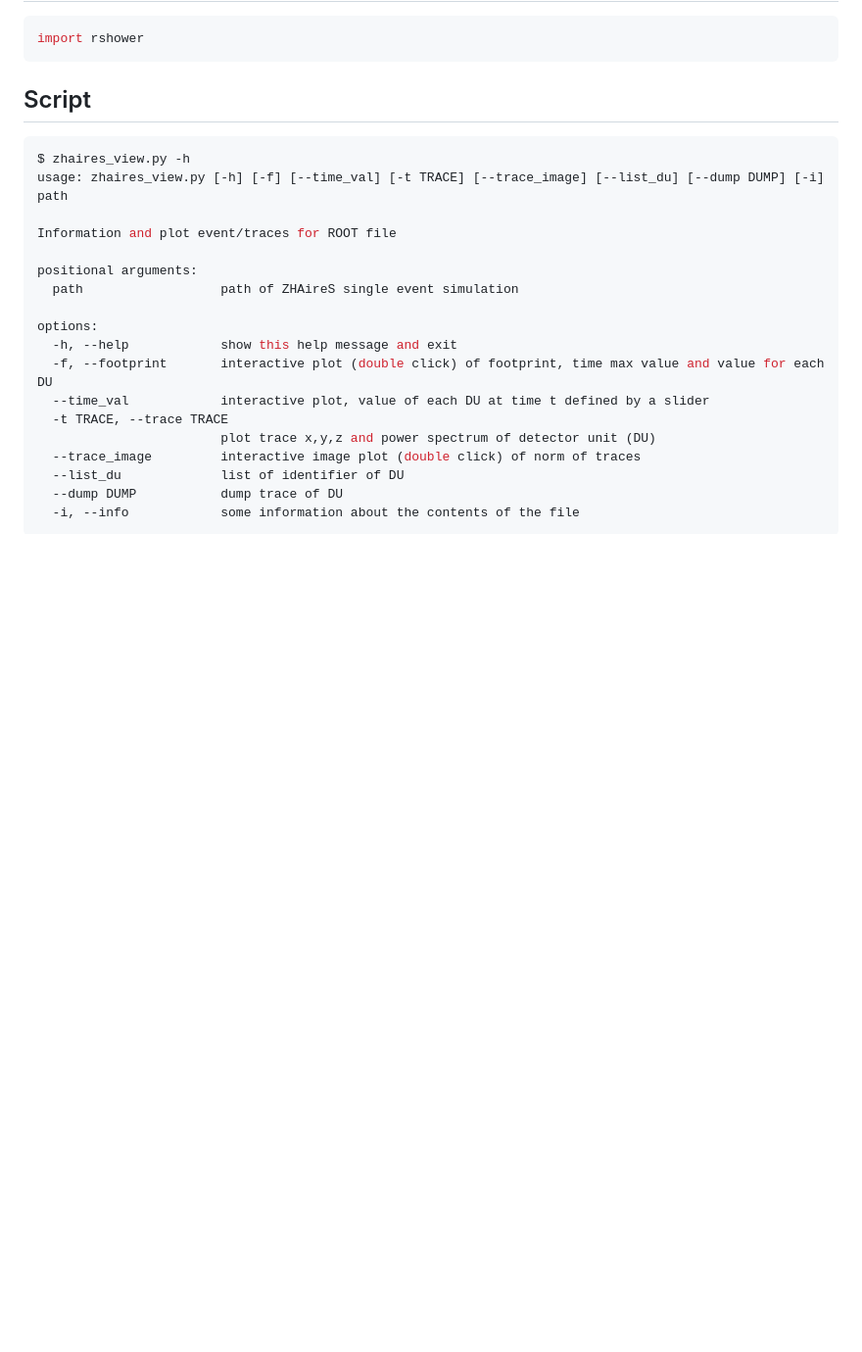
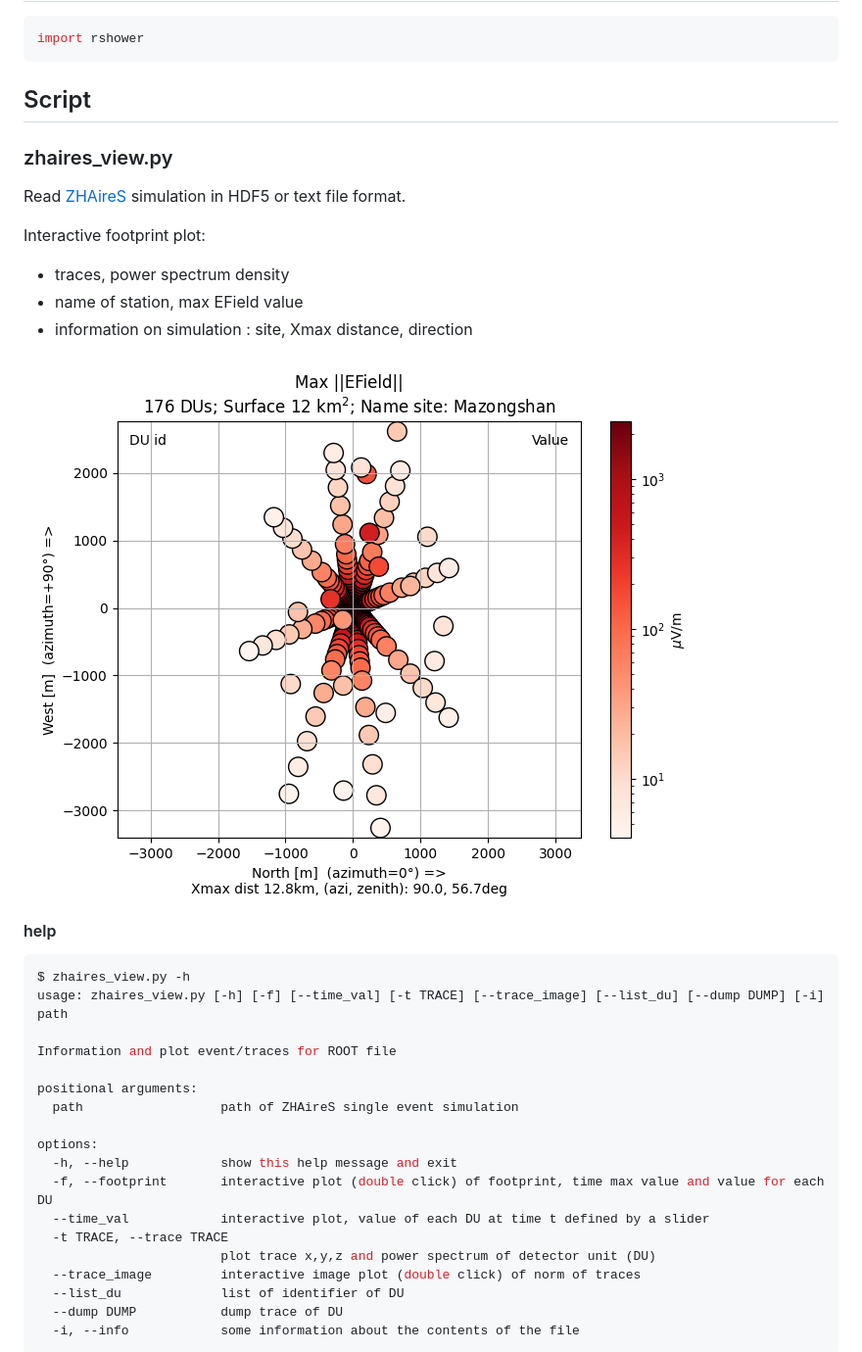
Before and after one commit to luckyjim/RadioShower, a Markdown page: README.md, the part around the change. Shown at 98% size. Drawn GitHub-style; pictures changed too: doc/image/footprint.png (added); blank space fills up the shorter version.

````diff
--- a/README.md
+++ b/README.md
@@ -17,6 +17,19 @@ import rshower
 ```
 
 ## Script
+
+### zhaires_view.py
+
+Read [ZHAireS](http://aires.fisica.unlp.edu.ar/zhaires/) simulation in HDF5 or text file format.
+
+Interactive footprint plot:
+* traces, power spectrum density
+* name of station, max EField value
+* information on simulation : site, Xmax distance, direction
+
+![ZHAireS footprint](doc/image/footprint.png)
+
+#### help
 
 ```bash
 $ zhaires_view.py -h
````
